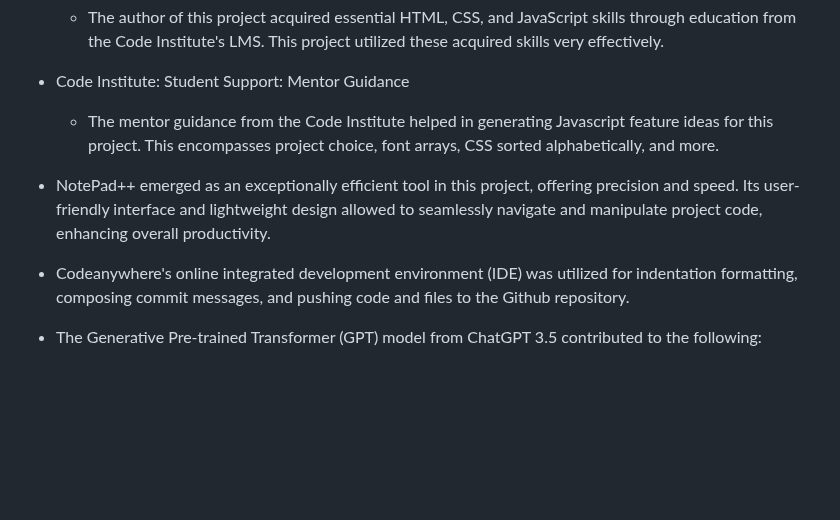
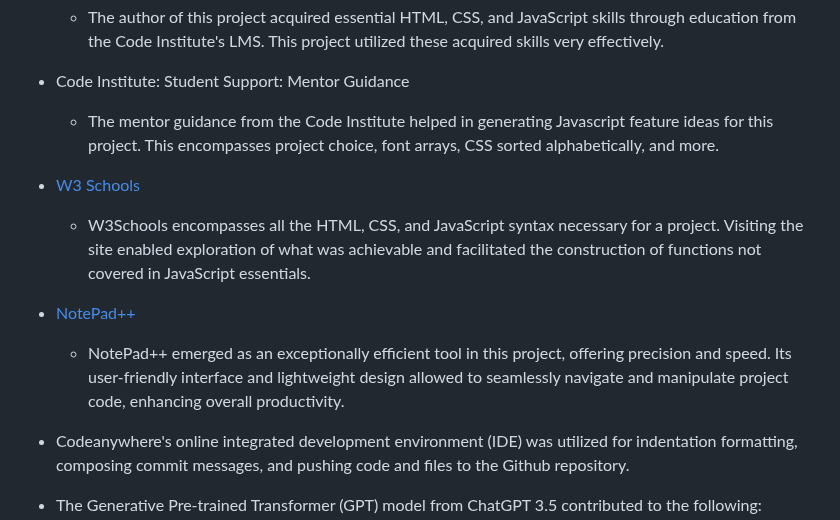
Before and after one commit to linobollansee/css-property-adjuster, a Markdown page: README.md, the part around the change. Drawn GitHub-style; blank space fills up the shorter version.

Commit message:
W3 Schools, NotePad++ in README.md

```diff
--- a/README.md
+++ b/README.md
@@ -158,7 +158,11 @@ You can access the live link at this location. - [https://linobollansee.github.i
 - Code Institute: Student Support: Mentor Guidance
   - The mentor guidance from the Code Institute helped in generating Javascript feature ideas for this project. This encompasses project choice, font arrays, CSS sorted alphabetically, and more.
 
-- NotePad++ emerged as an exceptionally efficient tool in this project, offering precision and speed. Its user-friendly interface and lightweight design allowed to seamlessly navigate and manipulate project code, enhancing overall productivity.
+- [W3 Schools](https://www.w3schools.com/)
+  - W3Schools encompasses all the HTML, CSS, and JavaScript syntax necessary for a project. Visiting the site enabled exploration of what was achievable and facilitated the construction of functions not covered in JavaScript essentials.
+
+- [NotePad++](https://notepad-plus-plus.org/)
+  - NotePad++ emerged as an exceptionally efficient tool in this project, offering precision and speed. Its user-friendly interface and lightweight design allowed to seamlessly navigate and manipulate project code, enhancing overall productivity.
 
 - Codeanywhere's online integrated development environment (IDE) was utilized for indentation formatting, composing commit messages, and pushing code and files to the Github repository.
 
```
